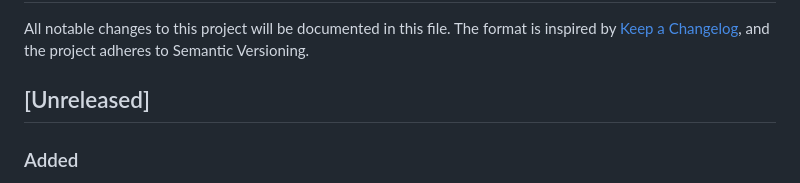
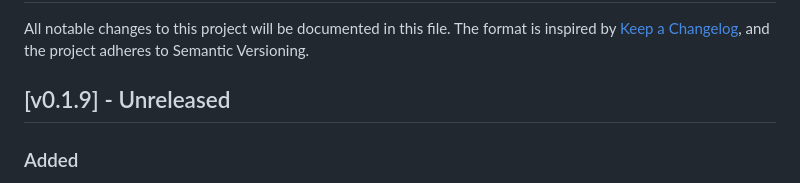
Before and after one commit to ncecere/open_model_gateway, a Markdown page: CHANGELOG.md, the part around the change. GitHub-like rendering.

Commit message:
chore: mark unreleased entry as v0.1.9

```diff
--- a/CHANGELOG.md
+++ b/CHANGELOG.md
@@ -2,7 +2,7 @@
 
 All notable changes to this project will be documented in this file. The format is inspired by [Keep a Changelog](https://keepachangelog.com/en/1.1.0/), and the project adheres to Semantic Versioning.
 
-## [Unreleased]
+## [v0.1.9] - Unreleased
 ### Added
 - Added a first-class OpenRouter adapter (chat, streaming, embeddings, model listing) plus provider registry integration. Catalog entries now support `provider_overrides.openrouter` metadata, and global config offers `providers.openrouter.*` knobs (API key, referer/title headers, discovery TTL).
 
```
